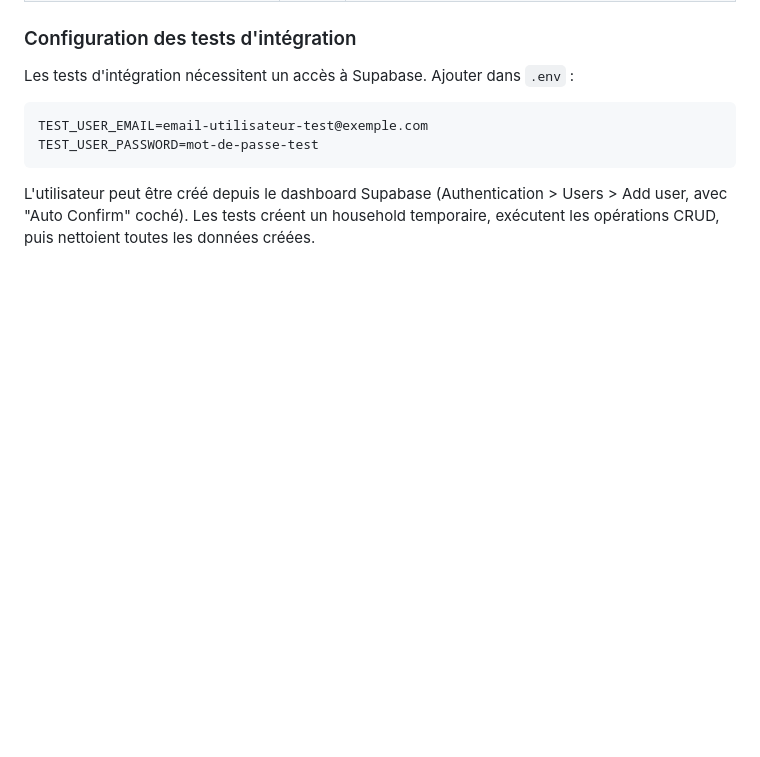
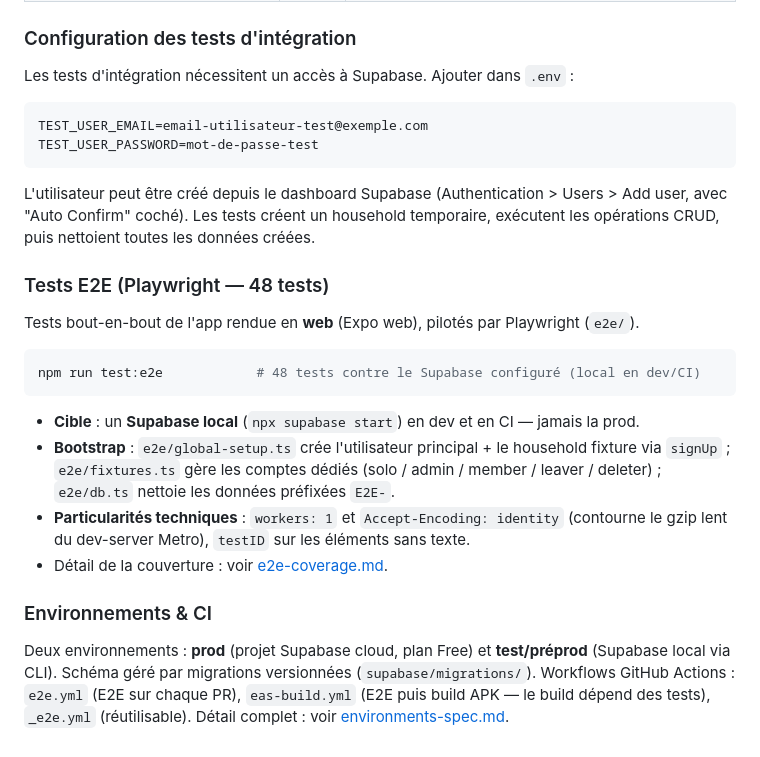
Before and after one commit to 70m4w0k/tipi, a Markdown page: docs/architecture.md, the part around the change. Drawn GitHub-style; blank space fills up the shorter version.

````diff
--- a/docs/architecture.md
+++ b/docs/architecture.md
@@ -252,3 +252,26 @@ TEST_USER_PASSWORD=mot-de-passe-test
 ```
 
 L'utilisateur peut être créé depuis le dashboard Supabase (Authentication > Users > Add user, avec "Auto Confirm" coché). Les tests créent un household temporaire, exécutent les opérations CRUD, puis nettoient toutes les données créées.
+
+### Tests E2E (Playwright — 48 tests)
+
+Tests bout-en-bout de l'app rendue en **web** (Expo web), pilotés par Playwright (`e2e/`).
+
+```bash
+npm run test:e2e            # 48 tests contre le Supabase configuré (local en dev/CI)
+```
+
+- **Cible** : un **Supabase local** (`npx supabase start`) en dev et en CI — jamais la prod.
+- **Bootstrap** : `e2e/global-setup.ts` crée l'utilisateur principal + le household fixture via
+  `signUp` ; `e2e/fixtures.ts` gère les comptes dédiés (solo / admin / member / leaver / deleter) ;
+  `e2e/db.ts` nettoie les données préfixées `E2E-`.
+- **Particularités techniques** : `workers: 1` et `Accept-Encoding: identity` (contourne le gzip
+  lent du dev-server Metro), `testID` sur les éléments sans texte.
+- Détail de la couverture : voir [e2e-coverage.md](e2e-coverage.md).
+
+### Environnements & CI
+
+Deux environnements : **prod** (projet Supabase cloud, plan Free) et **test/préprod** (Supabase
+local via CLI). Schéma géré par migrations versionnées (`supabase/migrations/`). Workflows GitHub
+Actions : `e2e.yml` (E2E sur chaque PR), `eas-build.yml` (E2E puis build APK — le build dépend des
+tests), `_e2e.yml` (réutilisable). Détail complet : voir [environments-spec.md](environments-spec.md).
````
Also changed, not shown: docs/environments-spec.md (+55 -24 lines).
